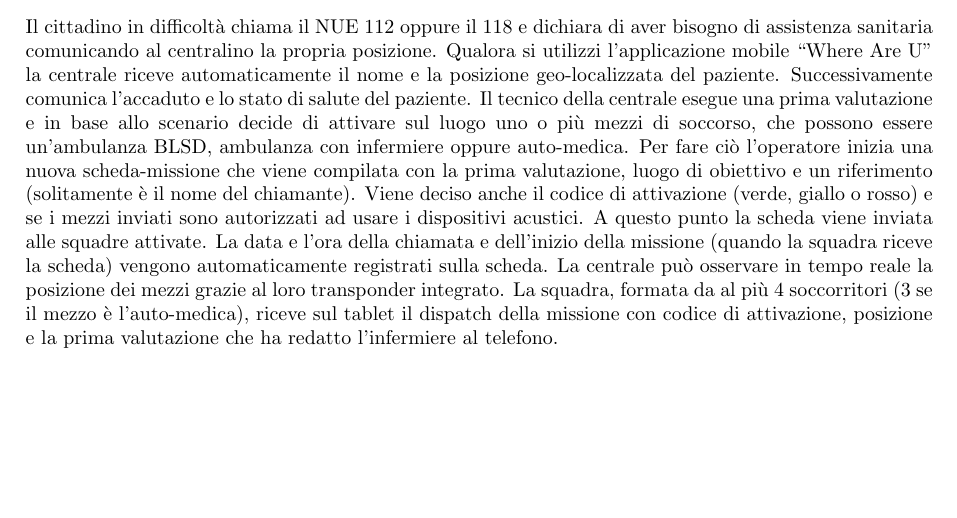
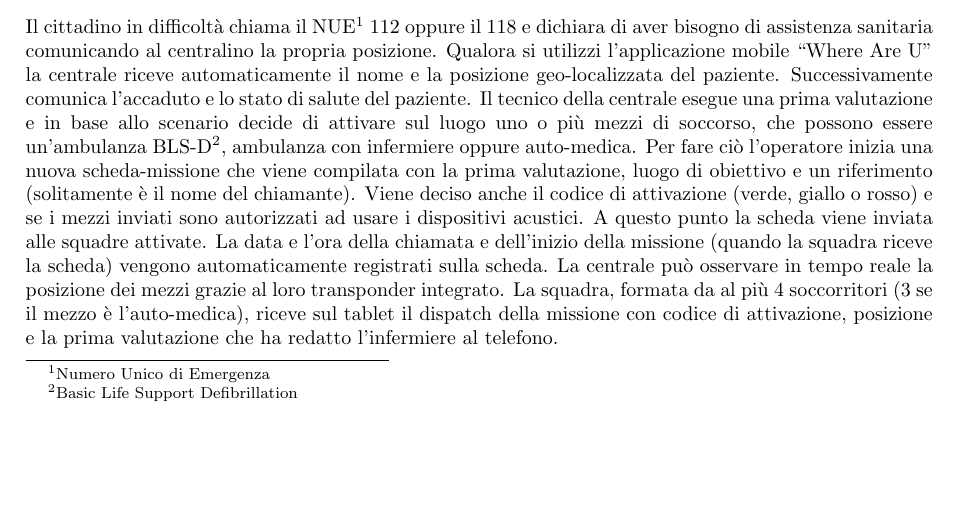
Before and after one commit to SimoMett/118-med-portal, a LaTeX document (doc/med-portal.tex): part of page 1 of 19, cut at the place of the change, the shorter picture padded with empty space. Compiled offline with pdfLaTeX.

Commit message:
Added footnotes

```diff
--- a/doc/med-portal.tex
+++ b/doc/med-portal.tex
@@ -26,7 +26,8 @@
     Si vuole realizzare un applicativo telematico che faciliti la comunicazione tra la squadra sul campo e la centrale in remoto. Tale sistema deve gestire lo scambio di informazioni tra centrale, squadra e triage, permettere il monitoraggio della missione durante il servizio sanitario, e fornire funzionalità di base per gestire schede di missione, login-logout dei mezzi e della squadra, credenziali dei soccorritori registrati, e visualizzare lo storico degli interventi per fini di fatturazione.
 
     \subsection{Ruolo della centrale}
-    Il cittadino in difficoltà chiama il NUE 112 oppure il 118 e dichiara di aver bisogno di assistenza sanitaria comunicando al centralino la propria posizione. Qualora si utilizzi l’applicazione mobile “Where Are U” la centrale riceve automaticamente il nome e la posizione geo-localizzata del paziente. Successivamente comunica l’accaduto e lo stato di salute del paziente. Il tecnico della centrale esegue una prima valutazione e in base allo scenario decide di attivare sul luogo uno o più mezzi di soccorso, che possono essere un’ambulanza BLSD, ambulanza con infermiere oppure auto-medica. Per fare ciò l’operatore inizia una nuova scheda-missione che viene compilata con la prima valutazione, luogo di obiettivo e un riferimento (solitamente è il nome del chiamante). Viene deciso anche il codice di attivazione (verde, giallo o rosso) e se i mezzi inviati sono autorizzati ad usare i dispositivi acustici.
+    Il cittadino in difficoltà chiama il NUE\footnote{Numero Unico di Emergenza} 112 oppure il 118 e dichiara di aver bisogno di assistenza sanitaria comunicando al centralino la propria posizione. Qualora si utilizzi l’applicazione mobile “Where Are U” la centrale riceve automaticamente il nome e la posizione geo-localizzata del paziente. Successivamente comunica l’accaduto e lo stato di salute del paziente.
+    Il tecnico della centrale esegue una prima valutazione e in base allo scenario decide di attivare sul luogo uno o più mezzi di soccorso, che possono essere un’ambulanza BLS-D\footnote{Basic Life Support Defibrillation}, ambulanza con infermiere oppure auto-medica. Per fare ciò l’operatore inizia una nuova scheda-missione che viene compilata con la prima valutazione, luogo di obiettivo e un riferimento (solitamente è il nome del chiamante). Viene deciso anche il codice di attivazione (verde, giallo o rosso) e se i mezzi inviati sono autorizzati ad usare i dispositivi acustici.
     A questo punto la scheda viene inviata alle squadre attivate.
     La data e l’ora della chiamata e dell’inizio della missione (quando la squadra riceve la scheda) vengono automaticamente registrati sulla scheda.
     La centrale può osservare in tempo reale la posizione dei mezzi grazie al loro transponder integrato.
```
Also changed, not shown: med-portal.pdf.
